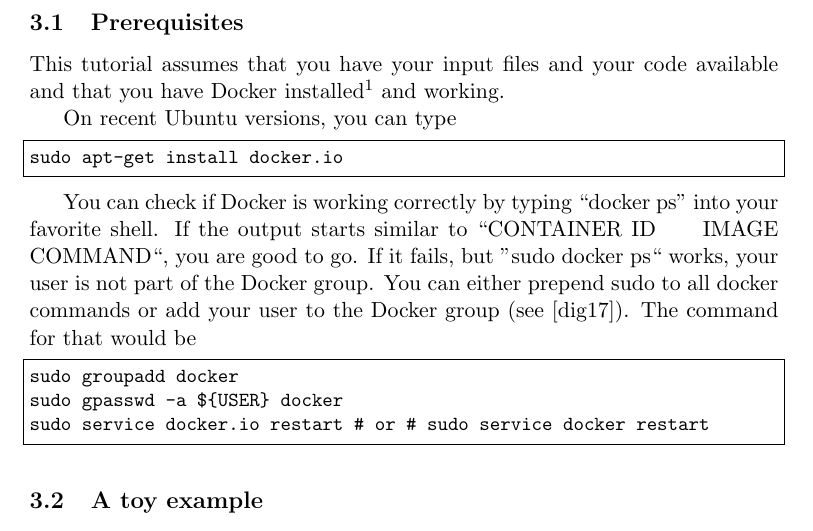
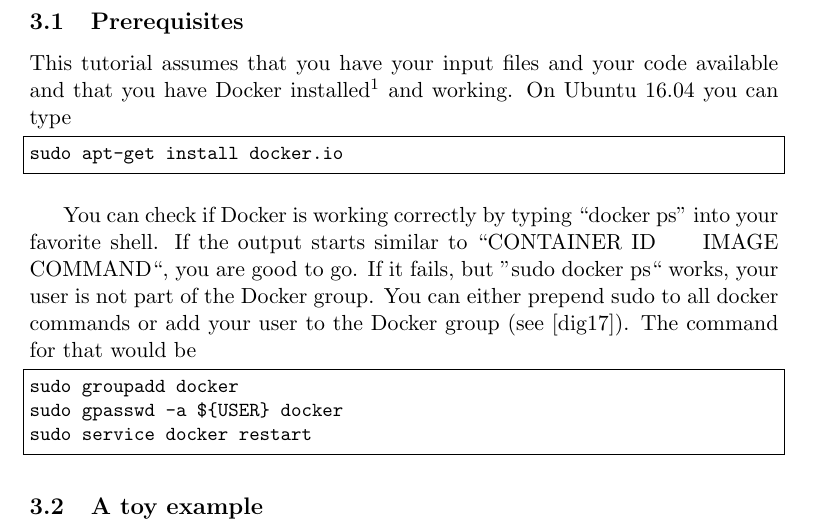
Before and after one commit to sgeisselsoeder/dockerProjects, a LaTeX document (documents/howDocker.tex): part of page 2 of 9, cut so that both start at the same text. Compiled offline with pdfLaTeX.

Commit message:
added more specific instructions for ubuntu 16.04

```diff
--- a/documents/howDocker.tex
+++ b/documents/howDocker.tex
@@ -81,11 +81,11 @@ installed\footnote{Information on how to install Docker can be found e.g. at
 \cite{digoc:install}
 or \cite{dock:install}
 .} and working.
-
-On recent Ubuntu versions, you can type
+On Ubuntu 16.04 you can type
 \begin{lstlisting}[basicstyle=\ttfamily\small,upquote=true,columns=flexible,keepspaces=true,frame=single]
 sudo apt-get install docker.io
 \end{lstlisting}
+\bigskip
 
 You can check if Docker is working correctly by typing ``docker ps'' into your favorite shell.
 If the output starts similar to ``CONTAINER ID \hspace{0.5cm} IMAGE \hspace{0.5cm} COMMAND``, you are good to go.
@@ -95,7 +95,7 @@ The command for that would be
 \begin{lstlisting}[basicstyle=\ttfamily\small,upquote=true,columns=flexible,keepspaces=true,frame=single]
 sudo groupadd docker
 sudo gpasswd -a ${USER} docker
-sudo service docker.io restart # or # sudo service docker restart
+sudo service docker restart
 \end{lstlisting}
 
 \subsection{A toy example}
```
